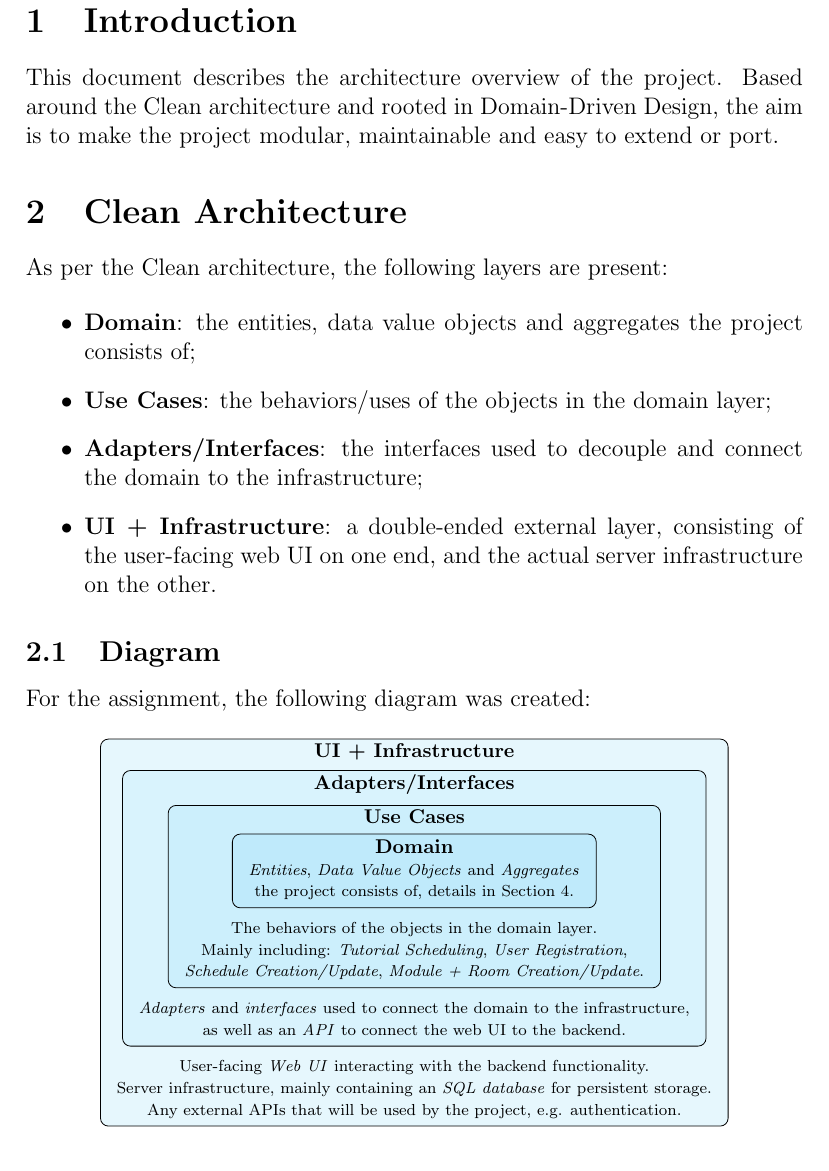
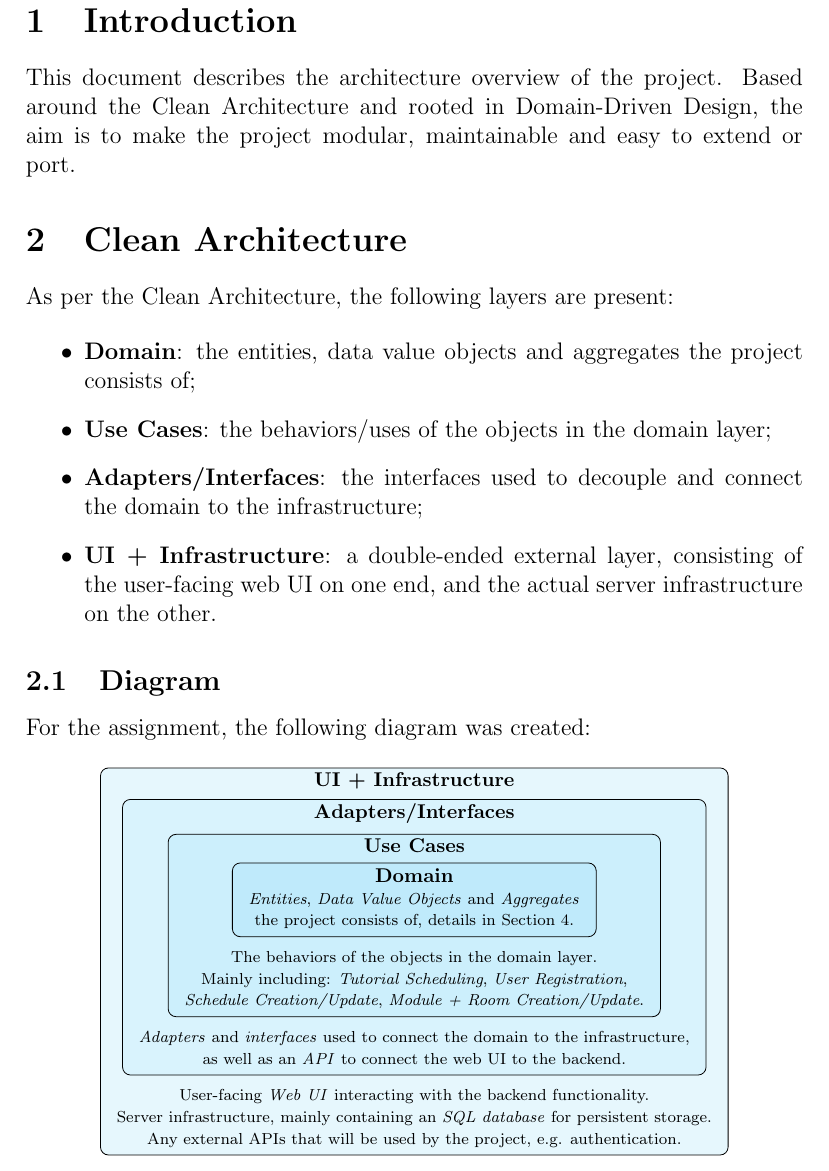
Before and after one commit to Linux-Tech-Tips/swe_2, a LaTeX document (doc/architecture/index.tex): part of page 1 of 5, cut so that both start at the same text. Compiled offline with pdfLaTeX.

Commit message:
Capitalized Clean Architecture properly

```diff
--- a/doc/architecture/index.tex
+++ b/doc/architecture/index.tex
@@ -29,11 +29,11 @@
 \section{Introduction}
 
 This document describes the architecture overview of the project.
-Based around the Clean architecture and rooted in Domain-Driven Design, the aim is to make the project modular, maintainable and easy to extend or port.
+Based around the Clean Architecture and rooted in Domain-Driven Design, the aim is to make the project modular, maintainable and easy to extend or port.
 
 \section{Clean Architecture}
 
-As per the Clean architecture, the following layers are present:
+As per the Clean Architecture, the following layers are present:
 
 \begin{itemize}
 \item \textbf{Domain}: the entities, data value objects and aggregates the project consists of;
```
Also changed, not shown: org/assignments/assignment2/architectureDiagram.tex (+1 -1 lines).
